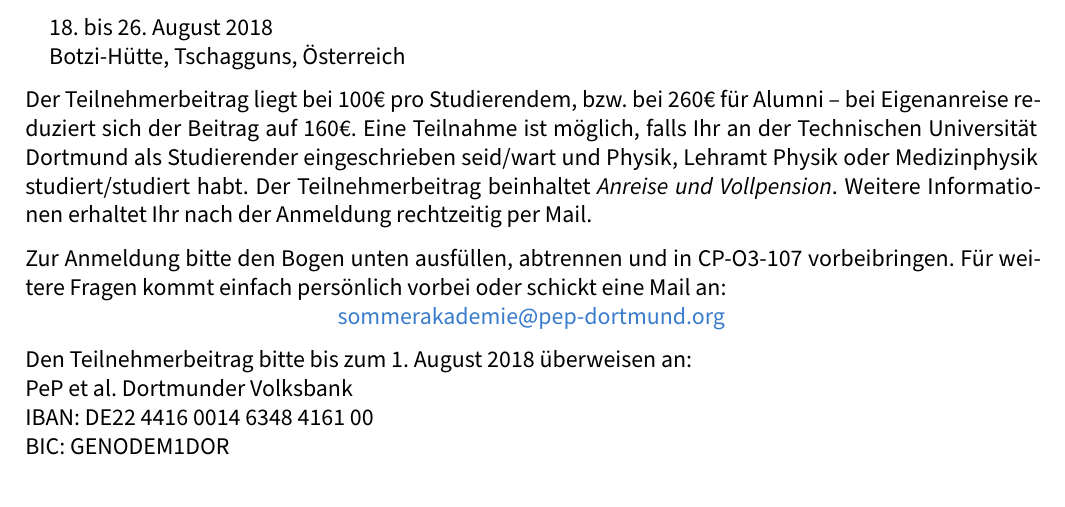
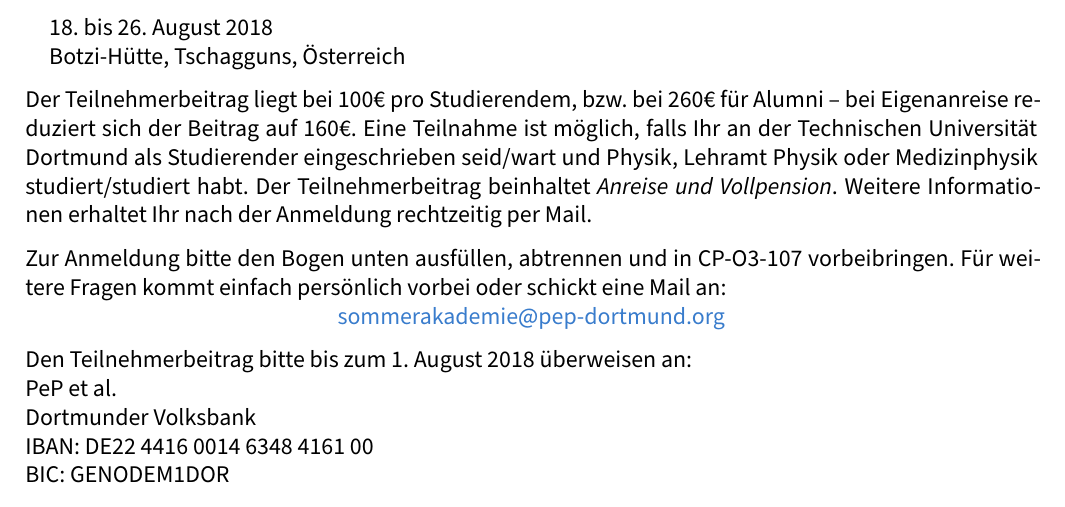
Before and after one commit to pep-dortmund/latex-documents, a LaTeX document (documents/soak_anmeldung.tex, which reads pepbankverbindung.tex): part of the page before the commit and part of page 1 of 2 after it, cut so that both start at the same text. Compiled offline with XeLaTeX.

Commit message:
Update pepbankverbindung.tex
Zeilenumbruch vergessen

```diff
--- a/pepbankverbindung.tex
+++ b/pepbankverbindung.tex
@@ -1,4 +1,4 @@
-PeP et al.
+PeP et al.\\
 Dortmunder Volksbank\\
 IBAN:\@ DE22 4416 0014 6348 4161 00\\
 BIC:\@ GENODEM1DOR%
```
